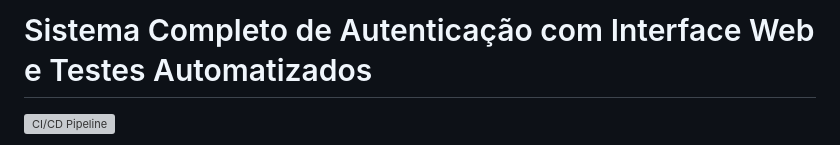
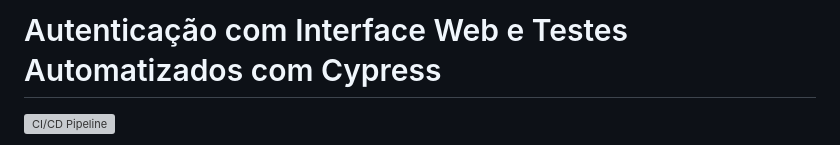
Before and after one commit to camilagomo/desafio4-mentoria, a Markdown page: README.md, the part around the change. GitHub-like rendering; grey boxes are pictures that could not be loaded.

```diff
--- a/README.md
+++ b/README.md
@@ -1,4 +1,4 @@
-# Sistema Completo de Autenticação com Interface Web e Testes Automatizados
+# Autenticação com Interface Web e Testes Automatizados com Cypress
 
 [![CI/CD Pipeline](https://github.com/camilamonteiro/desafio4-mentoria/workflows/CI%2FCD%20Pipeline/badge.svg)](https://github.com/camilamonteiro/desafio4-mentoria/actions)
 
```
